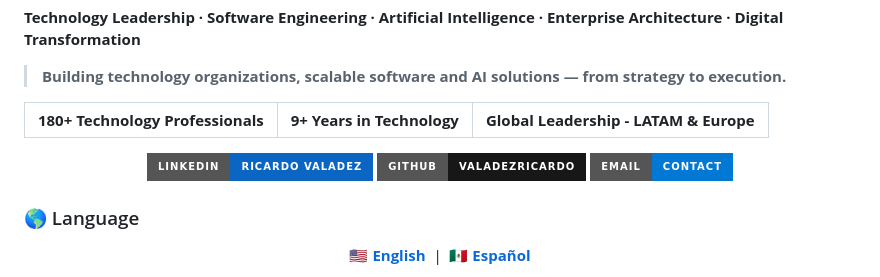
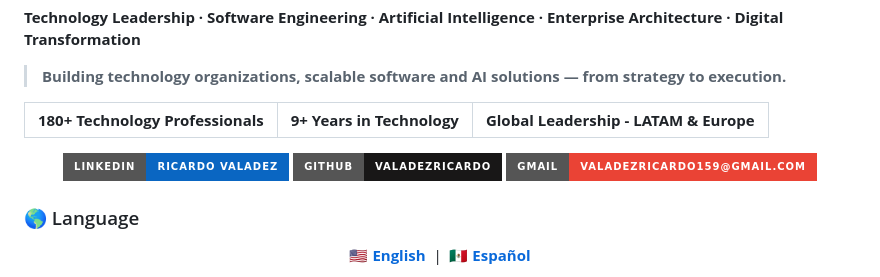
Before and after one commit to ValadezRicardo/ValadezRicardo.github.io, a Markdown page: README.md, the part around the change. Rendered like a GitHub page; badges without logos.

Commit message:
Fix contact email

```diff
--- a/README.md
+++ b/README.md
@@ -23,8 +23,8 @@
   <a href="https://github.com/ValadezRicardo">
     <img src="https://img.shields.io/badge/GitHub-ValadezRicardo-181717?style=for-the-badge&logo=github&logoColor=white" alt="GitHub" />
   </a>
-  <a href="mailto:ricardo.valadez159@hotmail.com">
-    <img src="https://img.shields.io/badge/Email-Contact-0078D4?style=for-the-badge&logo=microsoftoutlook&logoColor=white" alt="Email" />
+  <a href="mailto:valadezricardo159@gmail.com">
+    <img src="https://img.shields.io/badge/Gmail-valadezricardo159%40gmail.com-EA4335?style=for-the-badge&logo=gmail&logoColor=white" alt="Gmail" />
   </a>
 </p>
 
```
